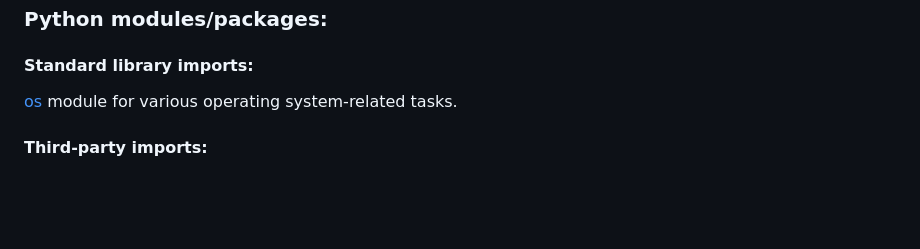
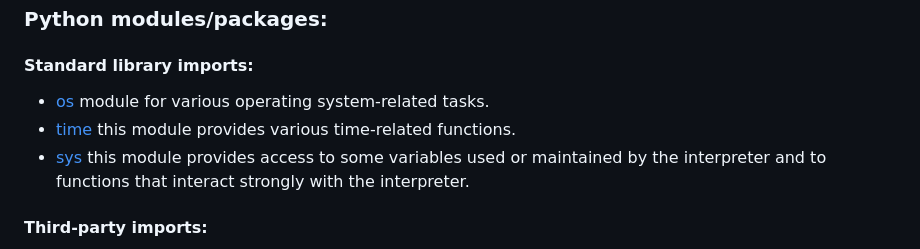
Before and after one commit to ninaschulte/mortgage-calculator, a Markdown page: README.md, the part around the change. Drawn GitHub-style; blank space fills up the shorter version.

```diff
--- a/README.md
+++ b/README.md
@@ -50,7 +50,9 @@ Upon successful validation of the input data, the program presents the user with
 ## Frameworks/Libraries, Programmes and Tools
 ### Python modules/packages:
 #### Standard library imports:
-[os](https://docs.python.org/3/library/os.html) module for various operating system-related tasks.
+- [os](https://docs.python.org/3/library/os.html) module for various operating system-related tasks.
+- [time](https://docs.python.org/3/library/time.html) this module provides various time-related functions.
+- [sys](https://docs.python.org/3/library/sys.html) this module provides access to some variables used or maintained by the interpreter and to functions that interact strongly with the interpreter.
 #### Third-party imports:
 - [Colorama](https://pypi.org/project/colorama/) used to add colors and styles to the project.
 - [Simple Menu](https://pypi.org/project/simple-term-menu/) was used to implement the menu.
```
